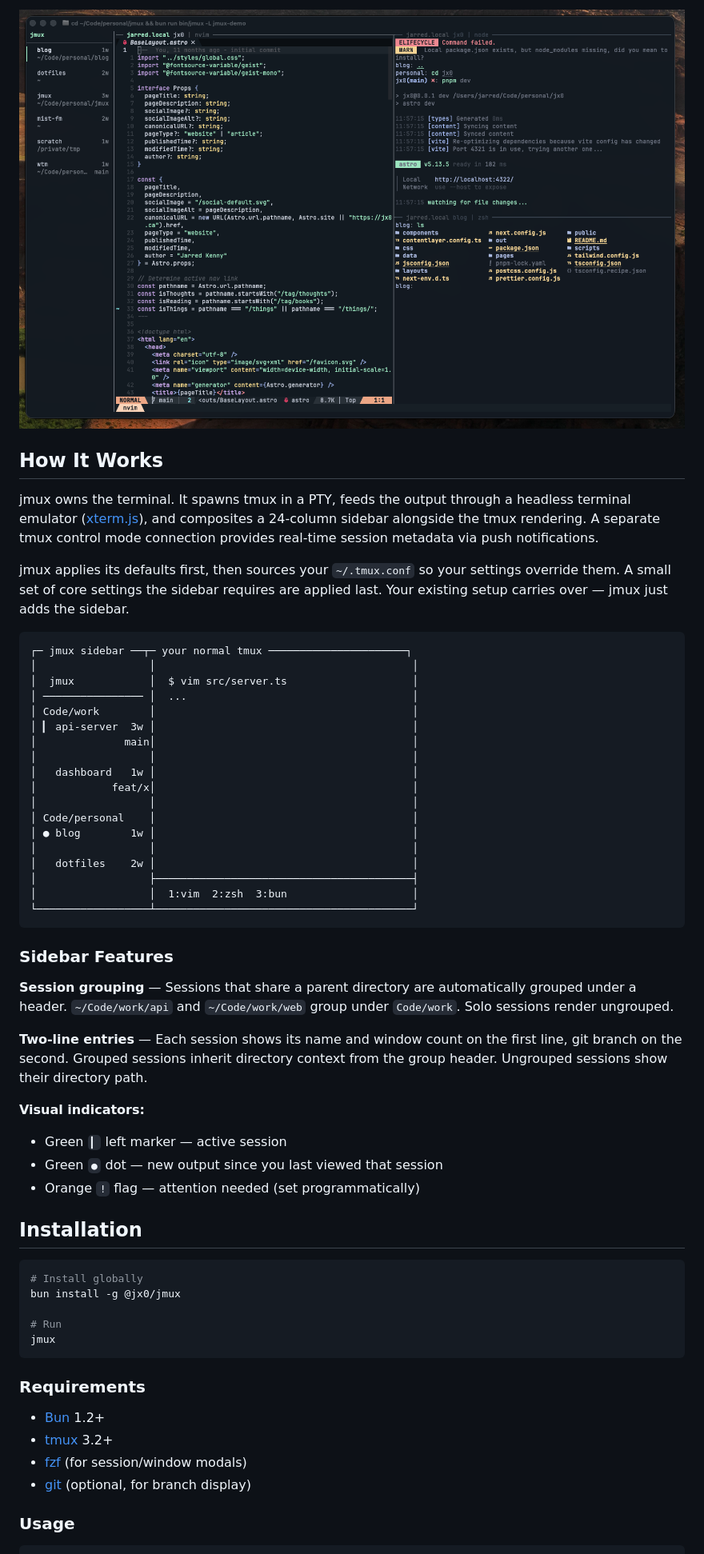
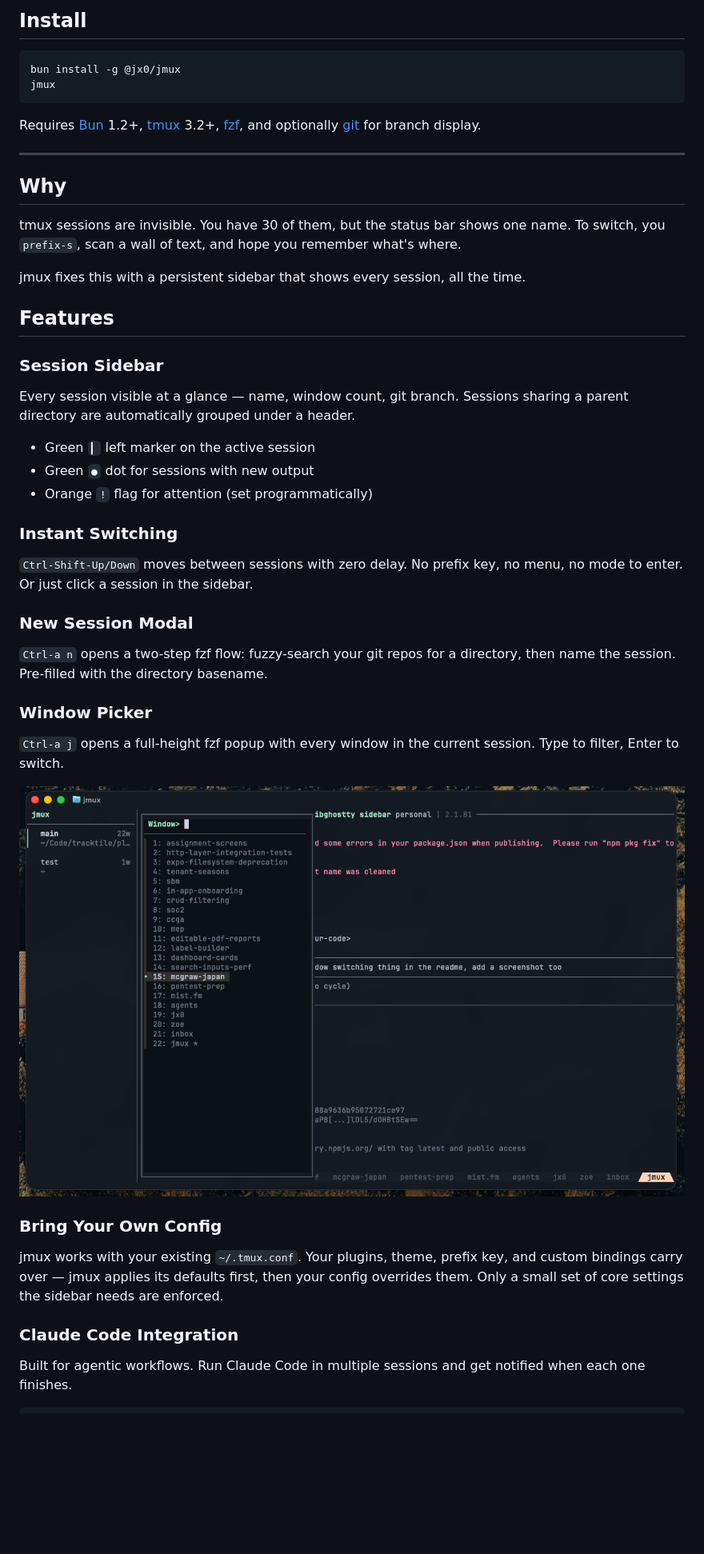
Before and after one commit to jarredkenny/jmux, a Markdown page: README.md, the part around one of its changes. Shown at 80% size. GitHub-like rendering; blank space fills up the shorter version.

Commit message:
docs: polish README — centered header, badges, tighter structure

````diff
--- a/README.md
+++ b/README.md
@@ -28,60 +16,50 @@ jmux wraps tmux with a persistent sidebar that shows all your sessions, all the
-![jmux sidebar alongside vim with split panes and a dev server](docs/screenshots/blog.png)
-
-## How It Works
-
-jmux owns the terminal. It spawns tmux in a PTY, feeds the output through a headless terminal emulator ([xterm.js](https://xtermjs.org/)), and composites a 24-column sidebar alongside the tmux rendering. A separate tmux control mode connection provides real-time session metadata via push notifications.
-
-jmux applies its defaults first, then sources your `~/.tmux.conf` so your settings override them. A small set of core settings the sidebar requires are applied last. Your existing setup carries over — jmux just adds the sidebar.
-
-```
-┌─ jmux sidebar ──┬─ your normal tmux ──────────────────────┐
-│                  │                                         │
-│  jmux            │  $ vim src/server.ts                    │
-│ ──────────────── │  ...                                    │
-│ Code/work        │                                         │
-│ ▎ api-server  3w │                                         │
-│              main│                                         │
-│                  │                                         │
-│   dashboard   1w │                                         │
-│            feat/x│                                         │
-│                  │                                         │
-│ Code/personal    │                                         │
-│ ● blog        1w │                                         │
-│                  │                                         │
-│   dotfiles    2w │                                         │
-│                  ├─────────────────────────────────────────┤
-│                  │  1:vim  2:zsh  3:bun                    │
-└──────────────────┴─────────────────────────────────────────┘
-```
-
-### Sidebar Features
-
-**Session grouping** — Sessions that share a parent directory are automatically grouped under a header. `~/Code/work/api` and `~/Code/work/web` group under `Code/work`. Solo sessions render ungrouped.
-
-**Two-line entries** — Each session shows its name and window count on the first line, git branch on the second. Grouped sessions inherit directory context from the group header. Ungrouped sessions show their directory path.
-
-**Visual indicators:**
-- Green `▎` left marker — active session
-- Green `●` dot — new output since you last viewed that session
-- Orange `!` flag — attention needed (set programmatically)
-
-## Installation
+## Install
 
 ```bash
-# Install globally
 bun install -g @jx0/jmux
-
-# Run
 jmux
 ```
 
-### Requirements
+Requires [Bun](https://bun.sh) 1.2+, [tmux](https://github.com/tmux/tmux) 3.2+, [fzf](https://github.com/junegunn/fzf), and optionally [git](https://git-scm.com/) for branch display.
 
-- [Bun](https://bun.sh) 1.2+
-- [tmux](https://github.com/tmux/tmux) 3.2+
-- [fzf](https://github.com/junegunn/fzf) (for session/window modals)
-- [git](https://git-scm.com/) (optional, for branch display)
+---
 
-### Usage
+## Why
+
+tmux sessions are invisible. You have 30 of them, but the status bar shows one name. To switch, you `prefix-s`, scan a wall of text, and hope you remember what's where.
+
+jmux fixes this with a persistent sidebar that shows every session, all the time.
+
+## Features
+
+### Session Sidebar
+
+Every session visible at a glance — name, window count, git branch. Sessions sharing a parent directory are automatically grouped under a header.
+
+- Green `▎` left marker on the active session
+- Green `●` dot for sessions with new output
+- Orange `!` flag for attention (set programmatically)
+
+### Instant Switching
+
+`Ctrl-Shift-Up/Down` moves between sessions with zero delay. No prefix key, no menu, no mode to enter. Or just click a session in the sidebar.
+
+### New Session Modal
+
+`Ctrl-a n` opens a two-step fzf flow: fuzzy-search your git repos for a directory, then name the session. Pre-filled with the directory basename.
+
+### Window Picker
+
+`Ctrl-a j` opens a full-height fzf popup with every window in the current session. Type to filter, Enter to switch.
+
+![fzf window picker popup](docs/screenshots/window-picker.png)
+
+### Bring Your Own Config
+
+jmux works with your existing `~/.tmux.conf`. Your plugins, theme, prefix key, and custom bindings carry over — jmux applies its defaults first, then your config overrides them. Only a small set of core settings the sidebar needs are enforced.
+
+### Claude Code Integration
+
+Built for agentic workflows. Run Claude Code in multiple sessions and get notified when each one finishes.
 
 ```bash
````
Also changed, not shown: other parts of README.md (+38 -107 lines).
